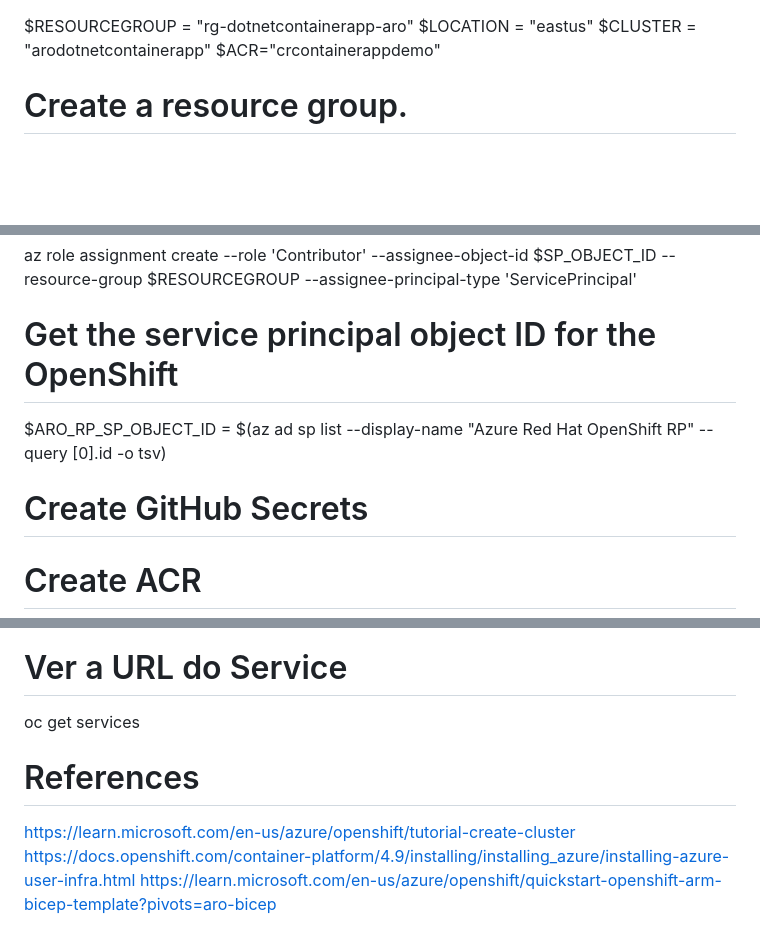
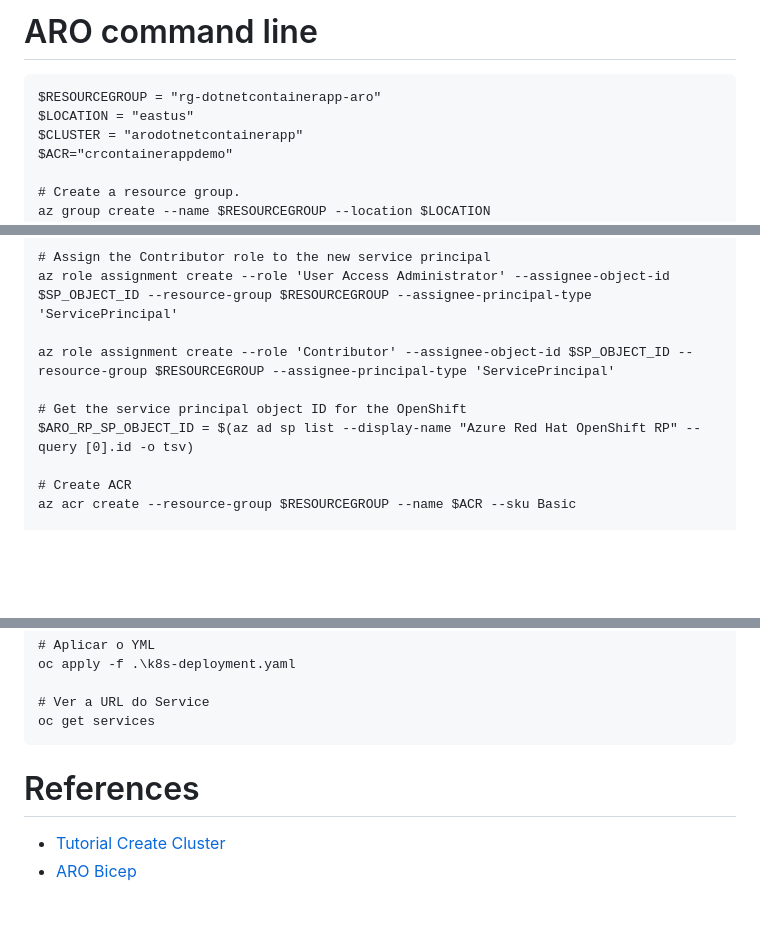
Before and after one commit to Azure-Samples/dotnet-container-app, a Markdown page: ARO.md, 3 parts joined by grey strips. GitHub-like rendering; blank space fills up the shorter version.

Commit message:
update ARO help commands

````diff
--- a/ARO.md
+++ b/ARO.md
@@ -1,3 +1,6 @@
+# ARO command line
+
+```ps
 $RESOURCEGROUP = "rg-dotnetcontainerapp-aro"
 $LOCATION = "eastus"
 $CLUSTER = "arodotnetcontainerapp"
@@ -20,10 +23,6 @@ az role assignment create --role 'Contributor' --assignee-object-id $SP_OBJECT_I
 
 # Get the service principal object ID for the OpenShift
 $ARO_RP_SP_OBJECT_ID = $(az ad sp list --display-name "Azure Red Hat OpenShift RP" --query [0].id -o tsv)
-
-
-# Create GitHub Secrets
-
 
 # Create ACR
 az acr create --resource-group $RESOURCEGROUP --name $ACR --sku Basic
@@ -79,8 +78,8 @@ oc apply -f .\k8s-deployment.yaml
 
 # Ver a URL do Service
 oc get services
+```
 
 # References
-https://learn.microsoft.com/en-us/azure/openshift/tutorial-create-cluster
-https://docs.openshift.com/container-platform/4.9/installing/installing_azure/installing-azure-user-infra.html
-https://learn.microsoft.com/en-us/azure/openshift/quickstart-openshift-arm-bicep-template?pivots=aro-bicep
+- [Tutorial Create Cluster](https://learn.microsoft.com/en-us/azure/openshift/tutorial-create-cluster)
+- [ARO Bicep](https://learn.microsoft.com/en-us/azure/openshift/quickstart-openshift-arm-bicep-template?pivots=aro-bicep)
````
